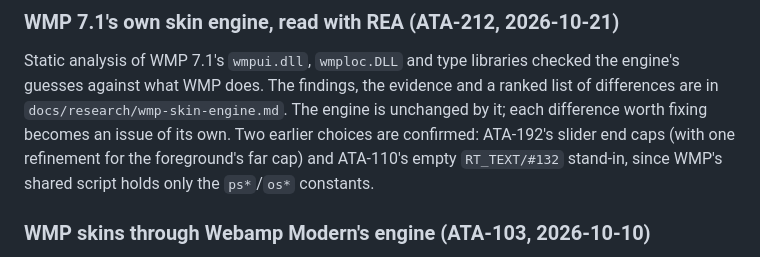
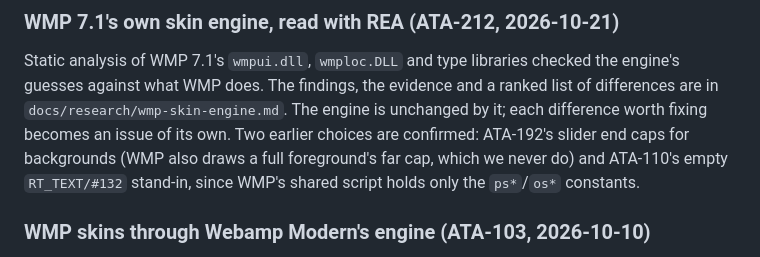
Before and after one commit to data-tuna/nts-desktop-wmp, a Markdown page: docs/decisions.md, the part around the change. Drawn GitHub-style.

```diff
--- a/docs/decisions.md
+++ b/docs/decisions.md
@@ -1461,8 +1461,9 @@ checked the engine's guesses against what WMP does. The findings, the
 evidence and a ranked list of differences are in
 `docs/research/wmp-skin-engine.md`. The engine is unchanged by it; each
 difference worth fixing becomes an issue of its own. Two earlier choices
-are confirmed: ATA-192's slider end caps (with one refinement for the
-foreground's far cap) and ATA-110's empty `RT_TEXT/#132` stand-in, since
+are confirmed: ATA-192's slider end caps for backgrounds (WMP also draws
+a full foreground's far cap, which we never do) and ATA-110's empty
+`RT_TEXT/#132` stand-in, since
 WMP's shared script holds only the `ps*`/`os*` constants.
 
 ### WMP skins through Webamp Modern's engine (ATA-103, 2026-10-10)
```
Also changed, not shown: docs/research/wmp-skin-engine.md (+25 -14 lines).
